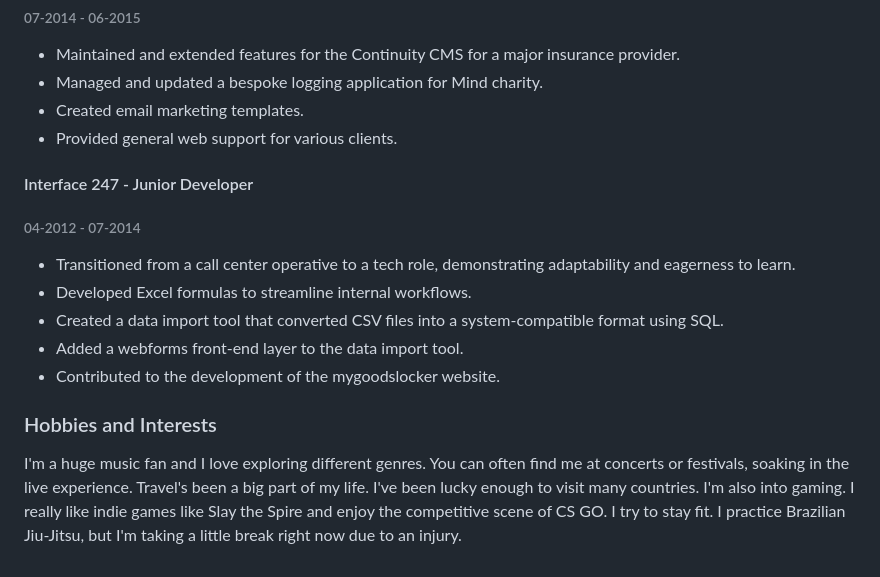
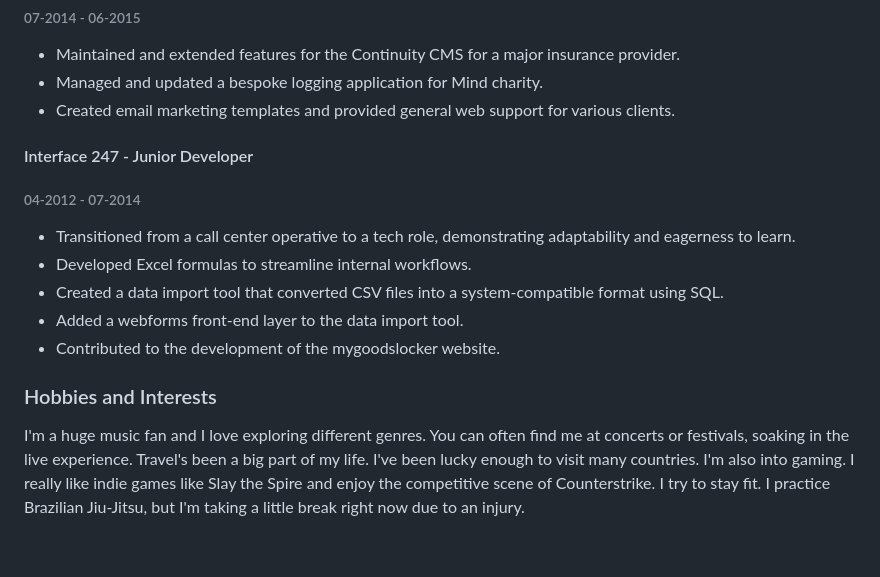
Before and after one commit to jinwood/jinwood.github.io, a Markdown page: data/authors/default.md, the part around the change. Drawn GitHub-style.

Commit message:
More tweaks

```diff
--- a/data/authors/default.md
+++ b/data/authors/default.md
@@ -72,8 +72,7 @@ I have a proven track record of delivering impactful results throughout my caree
 
 - Maintained and extended features for the Continuity CMS for a major insurance provider.
 - Managed and updated a bespoke logging application for Mind charity.
-- Created email marketing templates.
-- Provided general web support for various clients.
+- Created email marketing templates and provided general web support for various clients.
 
 #### Interface 247 - Junior Developer
 
@@ -87,4 +86,4 @@ I have a proven track record of delivering impactful results throughout my caree
 
 ### Hobbies and Interests
 
-I'm a huge music fan and I love exploring different genres. You can often find me at concerts or festivals, soaking in the live experience. Travel's been a big part of my life. I've been lucky enough to visit many countries. I'm also into gaming. I really like indie games like Slay the Spire and enjoy the competitive scene of CS GO. I try to stay fit. I practice Brazilian Jiu-Jitsu, but I'm taking a little break right now due to an injury.
+I'm a huge music fan and I love exploring different genres. You can often find me at concerts or festivals, soaking in the live experience. Travel's been a big part of my life. I've been lucky enough to visit many countries. I'm also into gaming. I really like indie games like Slay the Spire and enjoy the competitive scene of Counterstrike. I try to stay fit. I practice Brazilian Jiu-Jitsu, but I'm taking a little break right now due to an injury.
```
